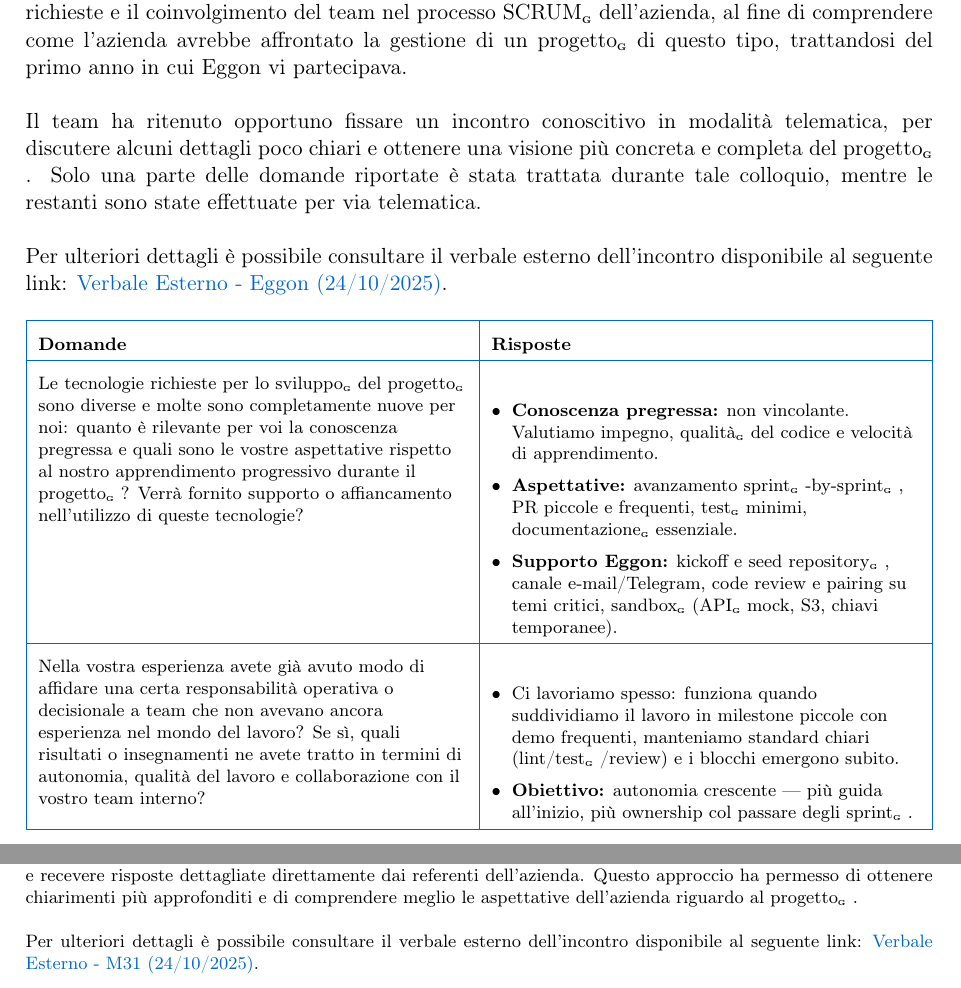
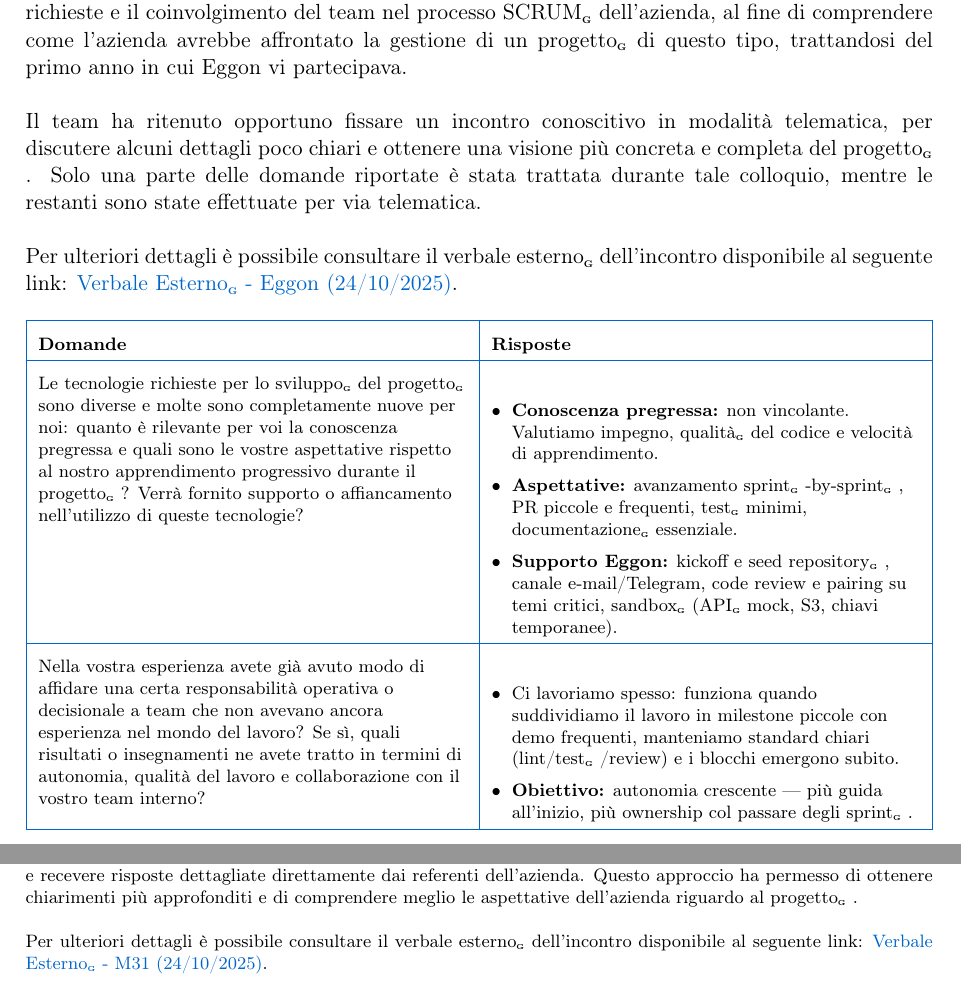
Before and after one commit to BugBustersUnipd/DocumentazioneSWE, a LaTeX document (CANDIDATURA/SCELTA CAPITOLATO/Resoconto_capitolati.tex): two parts of pages 16 and 23 of 32, joined at a grey line, cut so that both start at the same text. Compiled offline with pdfLaTeX.

Commit message:
Aggiunte nuove G
Aggiunte nuove G

```diff
--- a/CANDIDATURA/SCELTA CAPITOLATO/Resoconto_capitolati.tex
+++ b/CANDIDATURA/SCELTA CAPITOLATO/Resoconto_capitolati.tex
@@ -749,7 +749,7 @@ Qui di seguito sono riportate alcune delle domande poste ad Eggon con le relativ
 Il team ha ritenuto opportuno fissare un incontro conoscitivo in modalità telematica, per discutere alcuni dettagli poco chiari e ottenere una visione più concreta e completa del progetto\textsubscript{\scalebox{0.6}{\textbf{G}}}
 . Solo una parte delle domande riportate è stata trattata durante tale colloquio, mentre le restanti sono state effettuate per via telematica.\\
 
-Per ulteriori dettagli è possibile consultare il verbale esterno dell'incontro disponibile al seguente link: \href{https://bugbustersunipd.github.io/BugBusterSite/assets/docs/VERBALI_Esterni/VE_24_10_25_EggOn/VE_24_10_25_Eggon_.pdf}{Verbale Esterno - Eggon (24/10/2025)}.
+Per ulteriori dettagli è possibile consultare il verbale esterno\textsubscript{\scalebox{0.6}{\textbf{G}}} dell'incontro disponibile al seguente link: \href{https://bugbustersunipd.github.io/BugBusterSite/assets/docs/VERBALI_Esterni/VE_24_10_25_EggOn/VE_24_10_25_Eggon_.pdf}{Verbale Esterno\textsubscript{\scalebox{0.6}{\textbf{G}}} - Eggon (24/10/2025)}.
 }
 
 
@@ -1249,7 +1249,7 @@ Qui di seguito sono riportate alcune delle domande poste a M31 con le relative r
 , poiché il team voleva chiarire alcuni dubbi riguardanti l'architettura del sistema e le tecnologie da utilizzare. \\
 Il team ha deciso di fissare una riunione per discutere di questi aspetti, in modo da poter porre domande specifiche e recevere risposte dettagliate direttamente dai referenti dell'azienda. Questo approccio ha permesso di ottenere chiarimenti più approfonditi e di comprendere meglio le aspettative dell'azienda riguardo al progetto\textsubscript{\scalebox{0.6}{\textbf{G}}}
 .\\\\
-Per ulteriori dettagli è possibile consultare il verbale esterno dell'incontro disponibile al seguente link: \href{https://bugbustersunipd.github.io/BugBusterSite/assets/docs/VERBALI_Esterni/VE_24_10_2025_M31/VE_24_10_2025_M31_.pdf}{Verbale Esterno - M31 (24/10/2025)}.
+Per ulteriori dettagli è possibile consultare il verbale esterno\textsubscript{\scalebox{0.6}{\textbf{G}}} dell'incontro disponibile al seguente link: \href{https://bugbustersunipd.github.io/BugBusterSite/assets/docs/VERBALI_Esterni/VE_24_10_2025_M31/VE_24_10_2025_M31_.pdf}{Verbale Esterno\textsubscript{\scalebox{0.6}{\textbf{G}}} - M31 (24/10/2025)}.
 
 \begin{center}
 \small\textit{Nota: Le risposte dell'azienda sono state fornite in un colloquio in via telematica. Qui sono riportate riassunte e riformulate dal team in modo da essere più concise.}
```
Also changed, not shown: CANDIDATURA/SCELTA CAPITOLATO/Resoconto_capitolati.pdf, CANDIDATURA/SCELTA CAPITOLATO/Resoconto_capitolati.tex (2 more changed lines).
